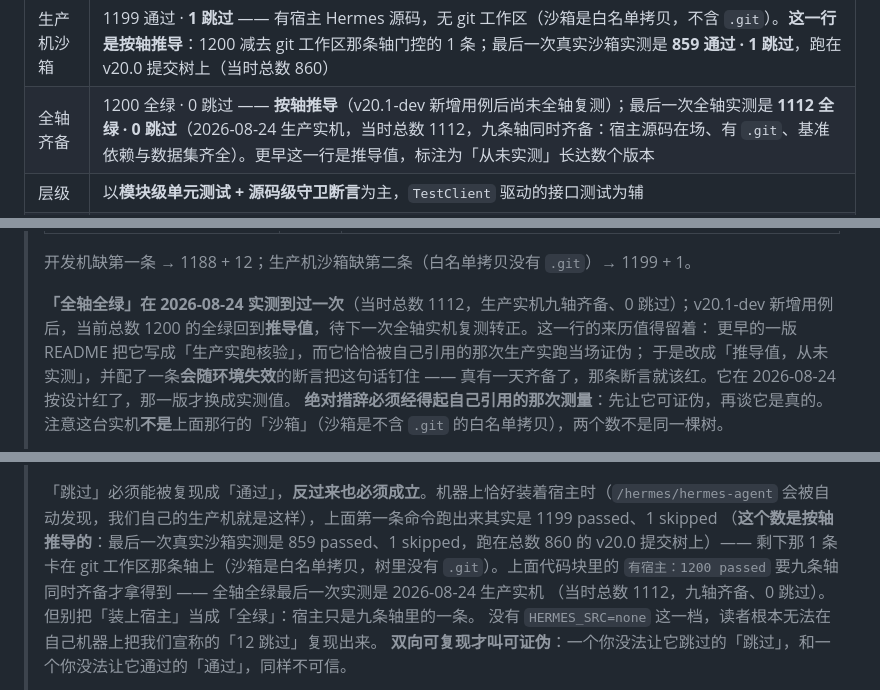
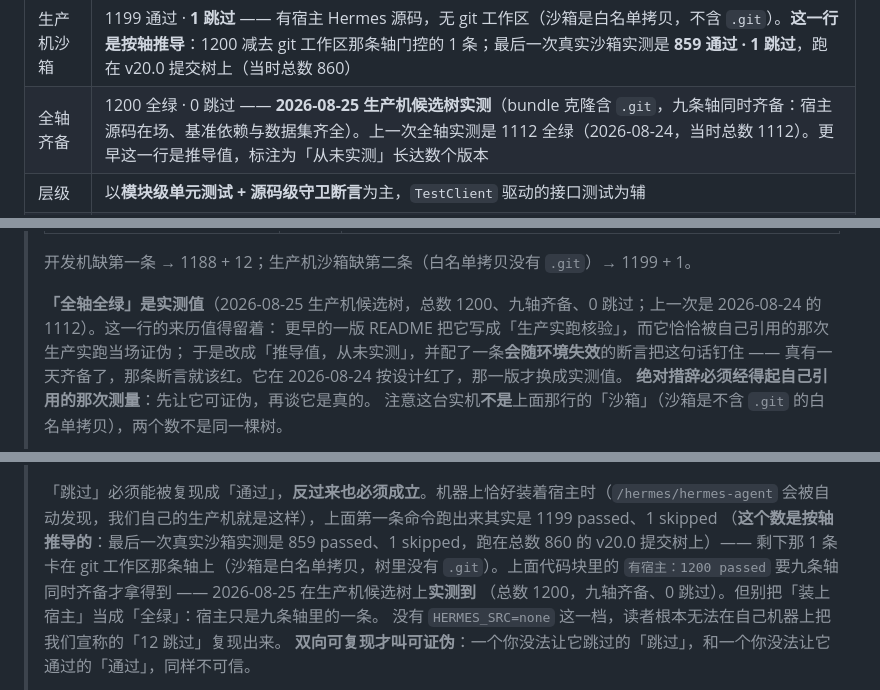
Before and after one commit to Maziar110/aiduMEI, a Markdown page: README.md, 3 parts joined by grey strips. GitHub-like rendering.

```diff
--- a/README.md
+++ b/README.md
@@ -622,7 +622,7 @@ python -m compileall ducky api_server.py mcp_server.py
 | 用例总数 | **1200**（`pytest --collect-only` 实测） |
 | 独立开发机 | 1188 通过 · **12 跳过** —— 缺宿主 Hermes 源码，有 git 工作区（实测） |
 | 生产机沙箱 | 1199 通过 · **1 跳过** —— 有宿主 Hermes 源码，无 git 工作区（沙箱是白名单拷贝，不含 `.git`）。**这一行是按轴推导**：1200 减去 git 工作区那条轴门控的 1 条；最后一次真实沙箱实测是 **859 通过 · 1 跳过**，跑在 v20.0 提交树上（当时总数 860） |
-| 全轴齐备 | 1200 全绿 · 0 跳过 —— **按轴推导**（v20.1-dev 新增用例后尚未全轴复测）；最后一次全轴实测是 **1112 全绿 · 0 跳过**（2026-08-24 生产实机，当时总数 1112，九条轴同时齐备：宿主源码在场、有 `.git`、基准依赖与数据集齐全）。更早这一行是推导值，标注为「从未实测」长达数个版本 |
+| 全轴齐备 | 1200 全绿 · 0 跳过 —— **2026-08-25 生产机候选树实测**（bundle 克隆含 `.git`，九条轴同时齐备：宿主源码在场、基准依赖与数据集齐全）。上一次全轴实测是 1112 全绿（2026-08-24，当时总数 1112）。更早这一行是推导值，标注为「从未实测」长达数个版本 |
 | 层级 | 以**模块级单元测试 + 源码级守卫断言**为主，`TestClient` 驱动的接口测试为辅 |
 | 语句覆盖率 | 约 51%（`ducky/` + 入口，`coverage` 实测） |
 | 未覆盖 | 真实 mem0 / Qdrant 集成、真实 LLM 调用、并发压测 —— 这些依赖外部服务，由生产环境实机冒烟承担 |
@@ -651,7 +651,7 @@ python -m compileall ducky api_server.py mcp_server.py
 >
 > 开发机缺第一条 → 1188 + 12；生产机沙箱缺第二条（白名单拷贝没有 `.git`）→ 1199 + 1。
 >
-> **「全轴全绿」在 2026-08-24 实测到过一次**（当时总数 1112，生产实机九轴齐备、0 跳过）；v20.1-dev 新增用例后，当前总数 1200 的全绿回到**推导值**，待下一次全轴实机复测转正。这一行的来历值得留着：
+> **「全轴全绿」是实测值**（2026-08-25 生产机候选树，总数 1200、九轴齐备、0 跳过；上一次是 2026-08-24 的 1112）。这一行的来历值得留着：
 > 更早的一版 README 把它写成「生产实跑核验」，而它恰恰被自己引用的那次生产实跑当场证伪；
 > 于是改成「推导值，从未实测」，并配了一条**会随环境失效**的断言把这句话钉住 ——
 > 真有一天齐备了，那条断言就该红。它在 2026-08-24 按设计红了，那一版才换成实测值。
@@ -678,8 +678,8 @@ python -m compileall ducky api_server.py mcp_server.py
 > 会被自动发现，我们自己的生产机就是这样），上面第一条命令跑出来其实是 1199 passed、1 skipped
 > （**这个数是按轴推导的**：最后一次真实沙箱实测是 859 passed、1 skipped，跑在总数 860 的 v20.0 提交树上）——
 > 剩下那 1 条卡在 git 工作区那条轴上（沙箱是白名单拷贝，树里没有 `.git`）。上面代码块里的
-> `有宿主：1200 passed` 要九条轴同时齐备才拿得到 —— 全轴全绿最后一次实测是 2026-08-24 生产实机
-> （当时总数 1112，九轴齐备、0 跳过）。但别把「装上宿主」当成「全绿」：宿主只是九条轴里的一条。
+> `有宿主：1200 passed` 要九条轴同时齐备才拿得到 —— 2026-08-25 在生产机候选树上**实测到**
+> （总数 1200，九轴齐备、0 跳过）。但别把「装上宿主」当成「全绿」：宿主只是九条轴里的一条。
 > 没有 `HERMES_SRC=none` 这一档，读者根本无法在自己机器上把我们宣称的「12 跳过」复现出来。
 > **双向可复现才叫可证伪**：一个你没法让它跳过的「跳过」，和一个你没法让它通过的「通过」，同样不可信。
 >
```
Also changed, not shown: README_EN.md (+3 -3 lines).
